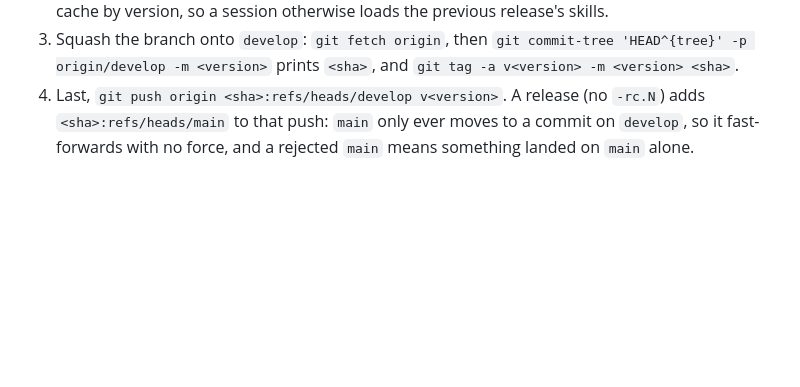
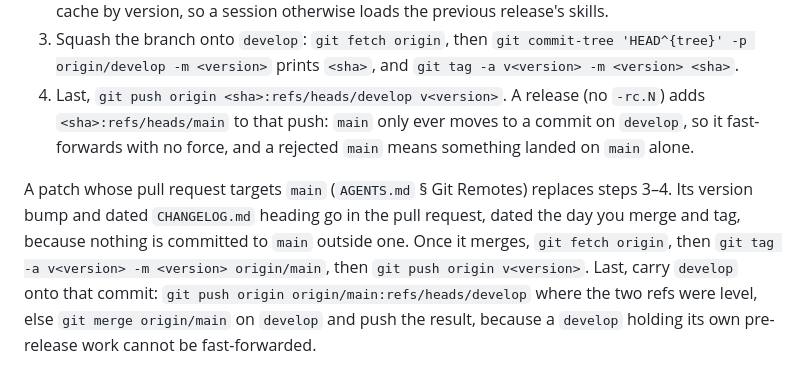
Before and after one commit to IT-HUSET/andthen, a Markdown page: docs/KEY_DEVELOPMENT_COMMANDS.md, the part around the change. GitHub-like rendering; blank space fills up the shorter version.

Commit message:
Git flow: develop only for pre-release work, patches to main

```diff
--- a/docs/KEY_DEVELOPMENT_COMMANDS.md
+++ b/docs/KEY_DEVELOPMENT_COMMANDS.md
@@ -28,3 +28,8 @@ Run with the user present: step 4 is a `git push`, an `ask` rule on purpose, and
 2. Update your installs on both hosts with the refresh command above and restart sessions: both cache by version, so a session otherwise loads the previous release's skills.
 3. Squash the branch onto `develop`: `git fetch origin`, then `git commit-tree 'HEAD^{tree}' -p origin/develop -m <version>` prints `<sha>`, and `git tag -a v<version> -m <version> <sha>`.
 4. Last, `git push origin <sha>:refs/heads/develop v<version>`. A release (no `-rc.N`) adds `<sha>:refs/heads/main` to that push: `main` only ever moves to a commit on `develop`, so it fast-forwards with no force, and a rejected `main` means something landed on `main` alone.
+
+A patch whose pull request targets `main` (`AGENTS.md` § Git Remotes) replaces steps 3–4.
+Its version bump and dated `CHANGELOG.md` heading go in the pull request, dated the day you merge and tag, because nothing is committed to `main` outside one.
+Once it merges, `git fetch origin`, then `git tag -a v<version> -m <version> origin/main`, then `git push origin v<version>`.
+Last, carry `develop` onto that commit: `git push origin origin/main:refs/heads/develop` where the two refs were level, else `git merge origin/main` on `develop` and push the result, because a `develop` holding its own pre-release work cannot be fast-forwarded.
```
Also changed, not shown: AGENTS.md (+7 -1 lines), docs/TESTING-STRATEGY.md (+1 -1 lines).
